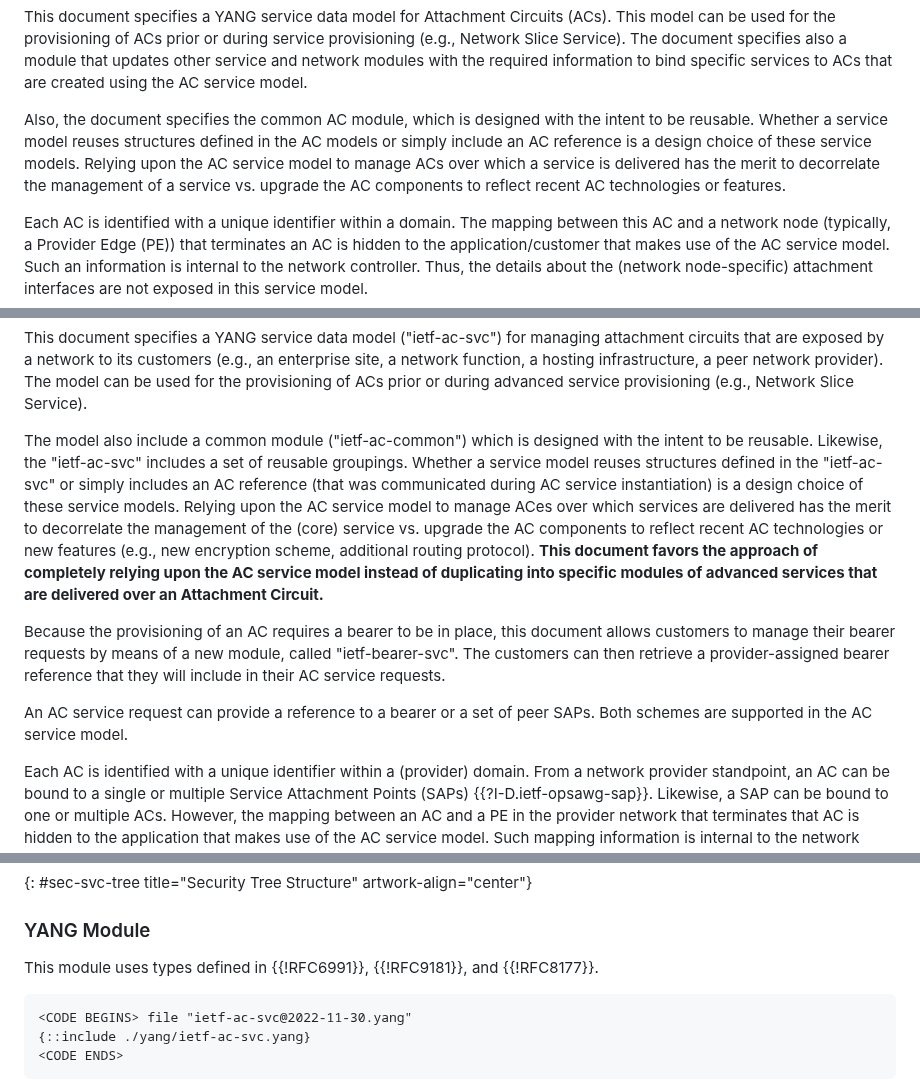
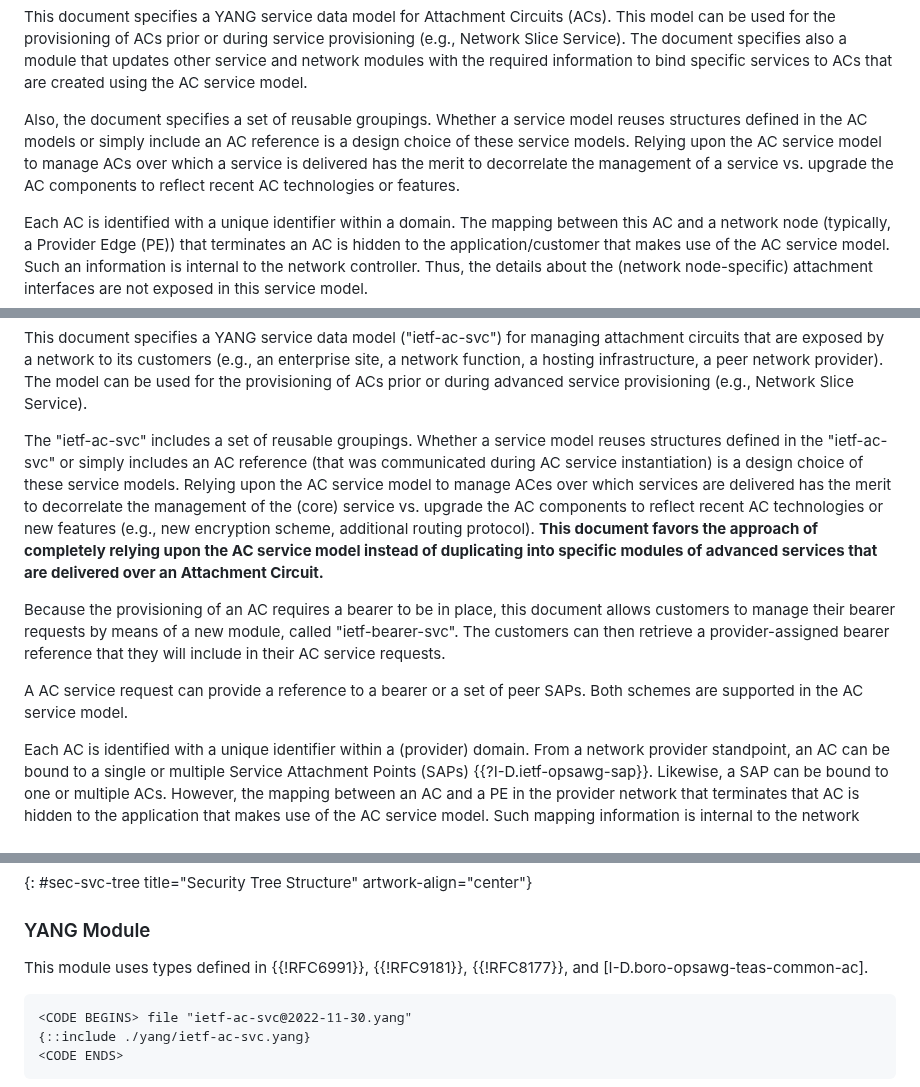
Before and after one commit to robric/attachment-circuit-model, a Markdown page: draft-boro-opsawg-teas-attachment-circuit.md, 3 parts joined by grey strips. Drawn GitHub-style.

```diff
--- a/draft-boro-opsawg-teas-attachment-circuit.md
+++ b/draft-boro-opsawg-teas-attachment-circuit.md
@@ -75,7 +75,7 @@ informative:
 
 This document specifies a YANG service data model for Attachment Circuits (ACs). This model can be used for the provisioning of ACs prior or during service provisioning (e.g., Network Slice Service). The document specifies also a module that updates other service and network modules with the required information to bind specific services to ACs that are created using the AC service model.
 
-Also, the document specifies the common AC module, which is designed with the intent to be reusable. Whether a service model reuses structures defined in the AC models or simply include an AC reference is a design choice of these service models. Relying upon the AC service model to manage ACs over which a service is delivered has the merit to decorrelate the management of a service vs. upgrade the AC components to reflect recent AC technologies or features.
+Also, the document specifies a set of reusable groupings. Whether a service model reuses structures defined in the AC models or simply include an AC reference is a design choice of these service models. Relying upon the AC service model to manage ACs over which a service is delivered has the merit to decorrelate the management of a service vs. upgrade the AC components to reflect recent AC technologies or features.
 
 Each AC is identified with a unique identifier within a domain. The mapping between this AC and a network node (typically, a Provider Edge (PE)) that terminates an AC is hidden to the application/customer that makes use of the AC service model. Such an information is internal to the network controller. Thus, the details about the (network node-specific) attachment interfaces are not exposed in this service model.
 
@@ -106,11 +106,11 @@ Also, because the instantiation of an attachment circuit requires coordinating t
 
 This document specifies a YANG service data model ("ietf-ac-svc") for managing attachment circuits that are exposed by a network to its customers (e.g., an enterprise site, a network function, a hosting infrastructure, a peer network provider). The model can be used for the provisioning of ACs prior or during advanced service provisioning (e.g., Network Slice Service).
 
-The model also include a common module ("ietf-ac-common") which is designed with the intent to be reusable. Likewise, the "ietf-ac-svc" includes a set of reusable groupings. Whether a service model reuses structures defined in the "ietf-ac-svc" or simply includes an AC reference (that was communicated during AC service instantiation) is a design choice of these service models. Relying upon the AC service model to manage ACes over which services are delivered has the merit to decorrelate the management of the (core) service vs. upgrade the AC components to reflect recent AC technologies or new features (e.g., new encryption scheme, additional routing protocol). **This document favors the approach of completely relying upon the AC service model instead of duplicating into specific modules of advanced services that are delivered over an Attachment Circuit.**
+The "ietf-ac-svc" includes a set of reusable groupings. Whether a service model reuses structures defined in the "ietf-ac-svc" or simply includes an AC reference (that was communicated during AC service instantiation) is a design choice of these service models. Relying upon the AC service model to manage ACes over which services are delivered has the merit to decorrelate the management of the (core) service vs. upgrade the AC components to reflect recent AC technologies or new features (e.g., new encryption scheme, additional routing protocol). **This document favors the approach of completely relying upon the AC service model instead of duplicating into specific modules of advanced services that are delivered over an Attachment Circuit.**
 
 Because the provisioning of an AC requires a bearer to be in place, this document allows customers to manage their bearer requests by means of a new module, called "ietf-bearer-svc". The customers can then retrieve a provider-assigned bearer reference that they will include in their AC service requests.
 
-An AC service request can provide a reference to a bearer or a set of peer SAPs. Both schemes are supported in the AC service model.
+A AC service request can provide a reference to a bearer or a set of peer SAPs. Both schemes are supported in the AC service model.
 
 Each AC is identified with a unique identifier within a (provider) domain. From a network provider standpoint, an AC can be bound to a single or multiple Service Attachment Points (SAPs) {{?I-D.ietf-opsawg-sap}}. Likewise, a SAP can be bound to one or multiple ACs. However, the mapping between an AC and a PE in the provider network that terminates that AC is hidden to the application that makes use of the AC service model. Such mapping information is internal to the network controllers. As such, the details about the (node-specific) attachment interfaces are not exposed in the AC service model.
 
@@ -435,7 +414,7 @@ As shown in the tree depicted in {{sec-svc-tree}}, the 'security' container defi
 
 ### YANG Module
 
-This module uses types defined in {{!RFC6991}}, {{!RFC9181}}, and {{!RFC8177}}.
+This module uses types defined in {{!RFC6991}}, {{!RFC9181}}, {{!RFC8177}}, and [I-D.boro-opsawg-teas-common-ac].
 
 ~~~~~~~~~~
 <CODE BEGINS> file "ietf-ac-svc@2022-11-30.yang"
```
Also changed, not shown: other parts of draft-boro-opsawg-teas-attachment-circuit.md (+3 -34 lines).
